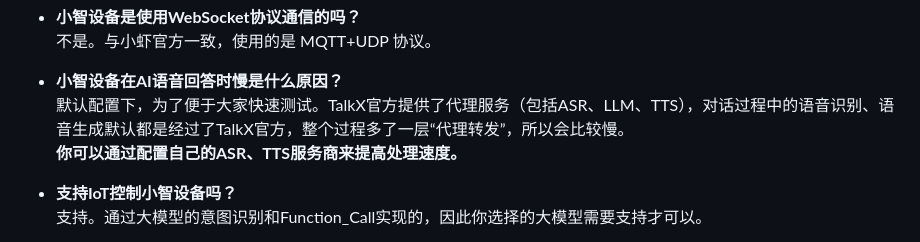
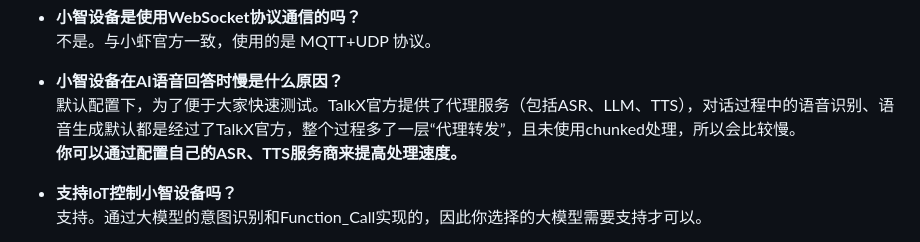
Before and after one commit to zxlcmc/talkx, a Markdown page: README.md, the part around the change. Drawn GitHub-style.

Commit message:
docs: 更新

```diff
--- a/README.md
+++ b/README.md
@@ -204,7 +204,7 @@ TalkX 相关配置，包括语言模型、音色、声音复刻等。
 
 
 - **小智设备在AI语音回答时慢是什么原因？**
-默认配置下，为了便于大家快速测试。TalkX官方提供了代理服务（包括ASR、LLM、TTS），对话过程中的语音识别、语音生成默认都是经过了TalkX官方，整个过程多了一层“代理转发”，所以会比较慢。
+默认配置下，为了便于大家快速测试。TalkX官方提供了代理服务（包括ASR、LLM、TTS），对话过程中的语音识别、语音生成默认都是经过了TalkX官方，整个过程多了一层“代理转发”，且未使用chunked处理，所以会比较慢。
 **你可以通过配置自己的ASR、TTS服务商来提高处理速度。**
 
 
```
